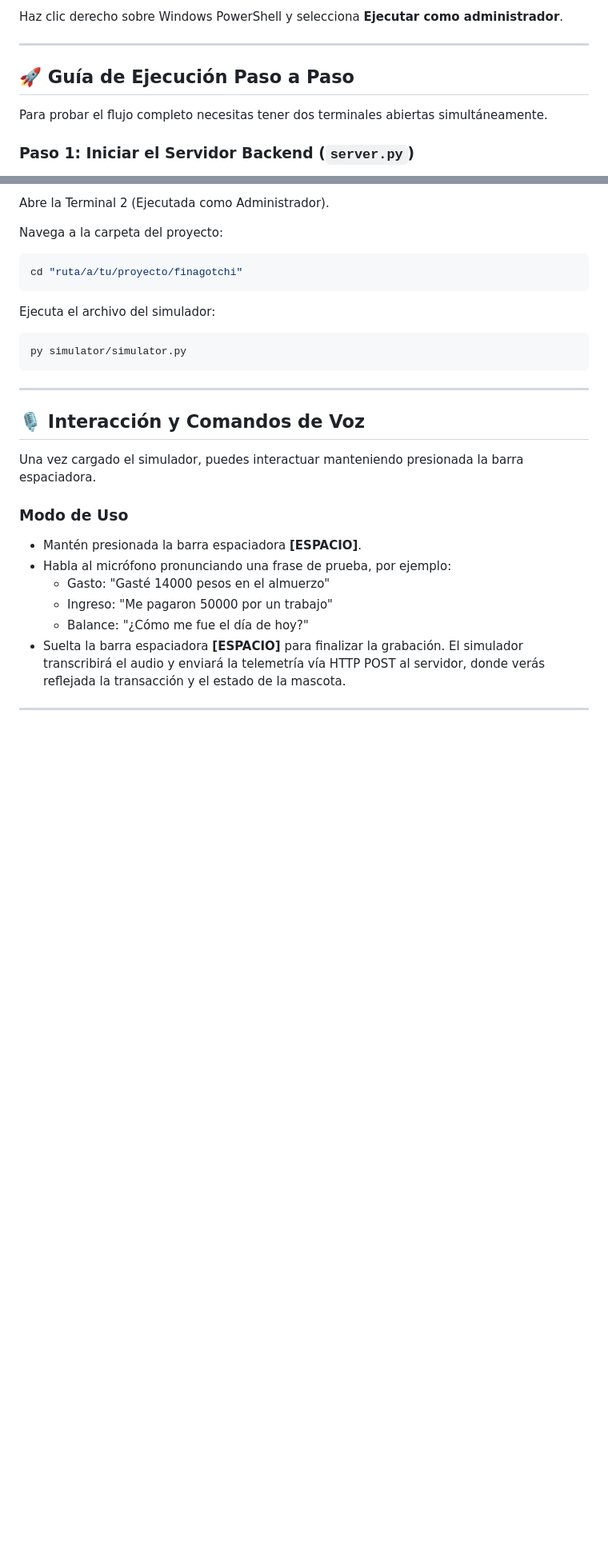
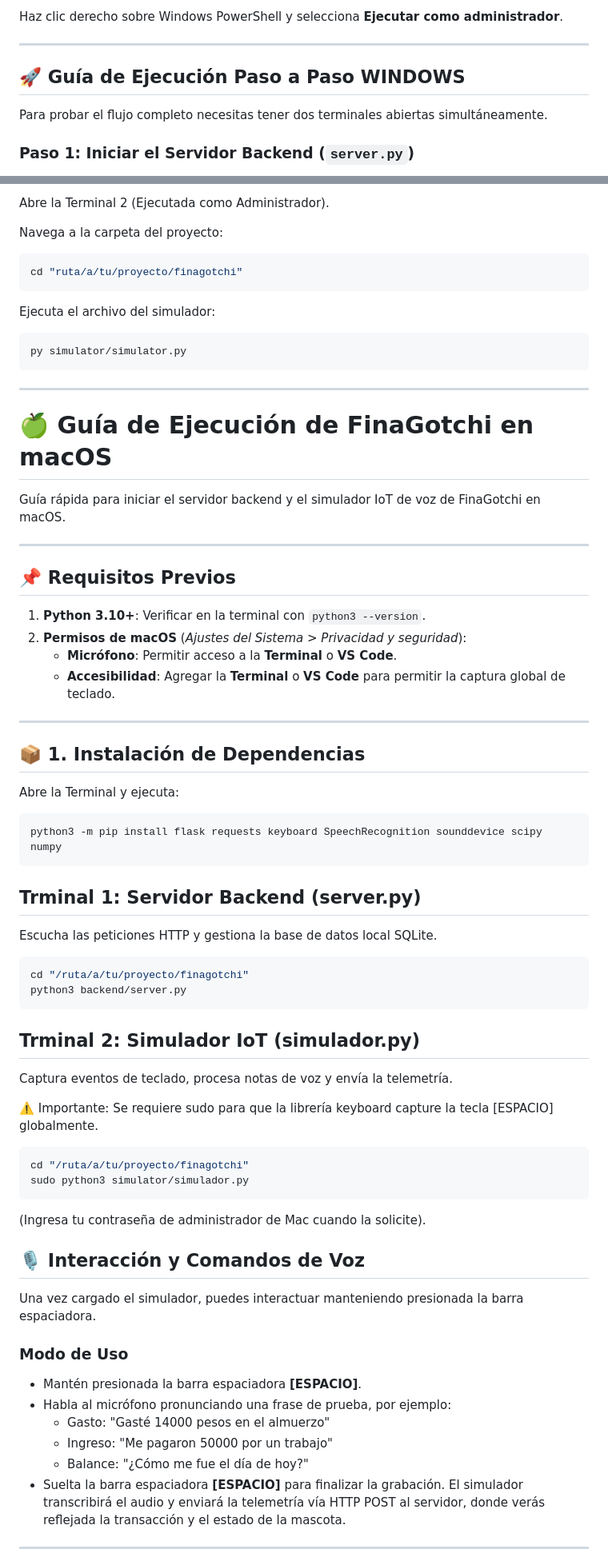
Before and after one commit to icromeroa/finagotchi, a Markdown page: GUIA_SIMULADOR.md, 2 parts joined by grey strips. Shown at 80% size. Drawn GitHub-style; blank space fills up the shorter version.

Commit message:
Archivo guia del simulador actualizada con MAC

````diff
--- a/GUIA_SIMULADOR.md
+++ b/GUIA_SIMULADOR.md
@@ -54,7 +54,7 @@ Haz clic derecho sobre Windows PowerShell y selecciona **Ejecutar como administr
 
 ---
 
-## 🚀 Guía de Ejecución Paso a Paso
+## 🚀 Guía de Ejecución Paso a Paso WINDOWS
 
 Para probar el flujo completo necesitas tener dos terminales abiertas simultáneamente.
 
@@ -93,6 +93,46 @@ py simulator/simulator.py
 ```
 
 ---
+# 🍏 Guía de Ejecución de FinaGotchi en macOS
+
+Guía rápida para iniciar el servidor backend y el simulador IoT de voz de FinaGotchi en macOS.
+
+---
+
+## 📌 Requisitos Previos
+
+1. **Python 3.10+**: Verificar en la terminal con `python3 --version`.
+2. **Permisos de macOS** (*Ajustes del Sistema > Privacidad y seguridad*):
+   * **Micrófono**: Permitir acceso a la **Terminal** o **VS Code**.
+   * **Accesibilidad**: Agregar la **Terminal** o **VS Code** para permitir la captura global de teclado.
+
+---
+
+## 📦 1. Instalación de Dependencias
+
+Abre la Terminal y ejecuta:
+
+```bash
+python3 -m pip install flask requests keyboard SpeechRecognition sounddevice scipy numpy
+```
+## Trminal 1: Servidor Backend (server.py)
+Escucha las peticiones HTTP y gestiona la base de datos local SQLite.
+
+```Bash
+cd "/ruta/a/tu/proyecto/finagotchi"
+python3 backend/server.py
+```
+## Trminal 2: Simulador IoT (simulador.py)
+Captura eventos de teclado, procesa notas de voz y envía la telemetría.
+
+⚠️ Importante: Se requiere sudo para que la librería keyboard capture la tecla [ESPACIO] globalmente.
+
+```Bash
+cd "/ruta/a/tu/proyecto/finagotchi"
+sudo python3 simulator/simulador.py
+```
+(Ingresa tu contraseña de administrador de Mac cuando la solicite).
+
 
 ## 🎙️ Interacción y Comandos de Voz
 
````
